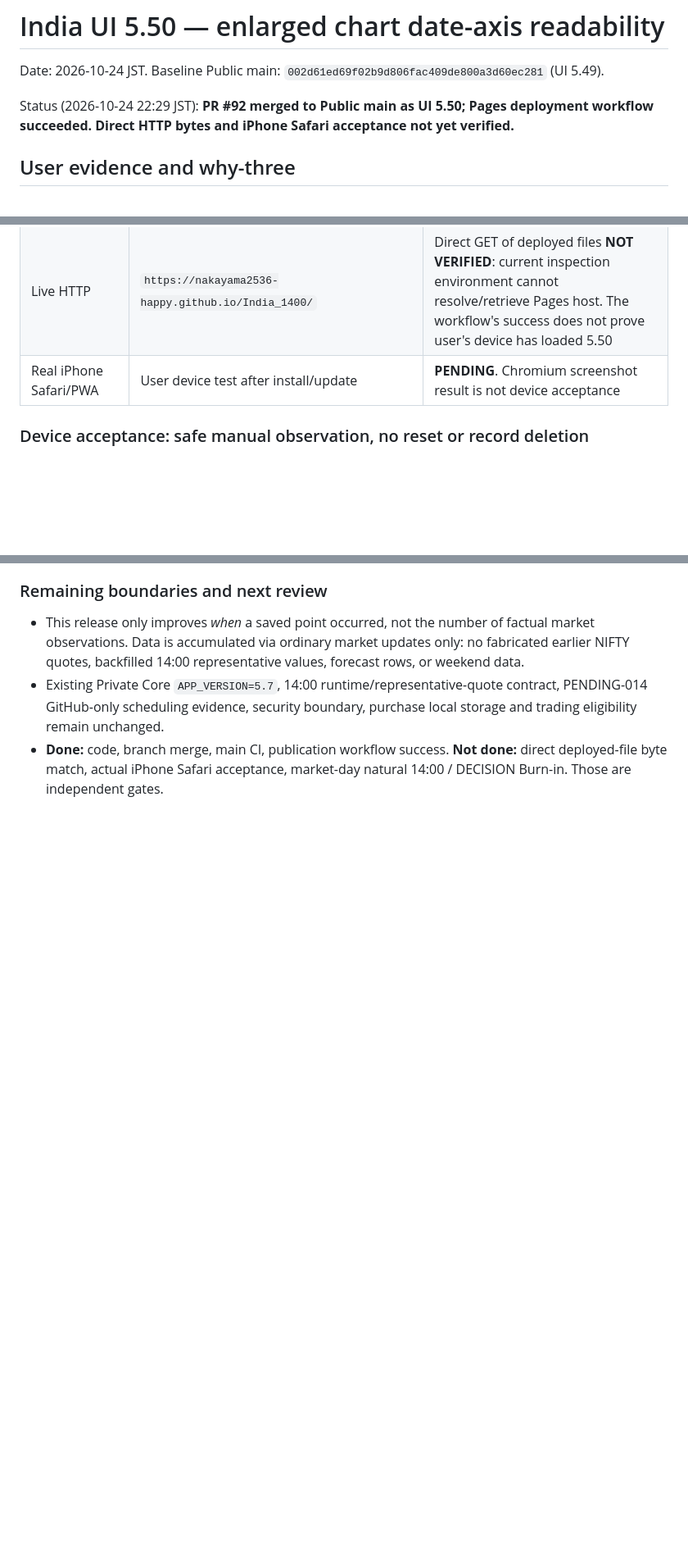
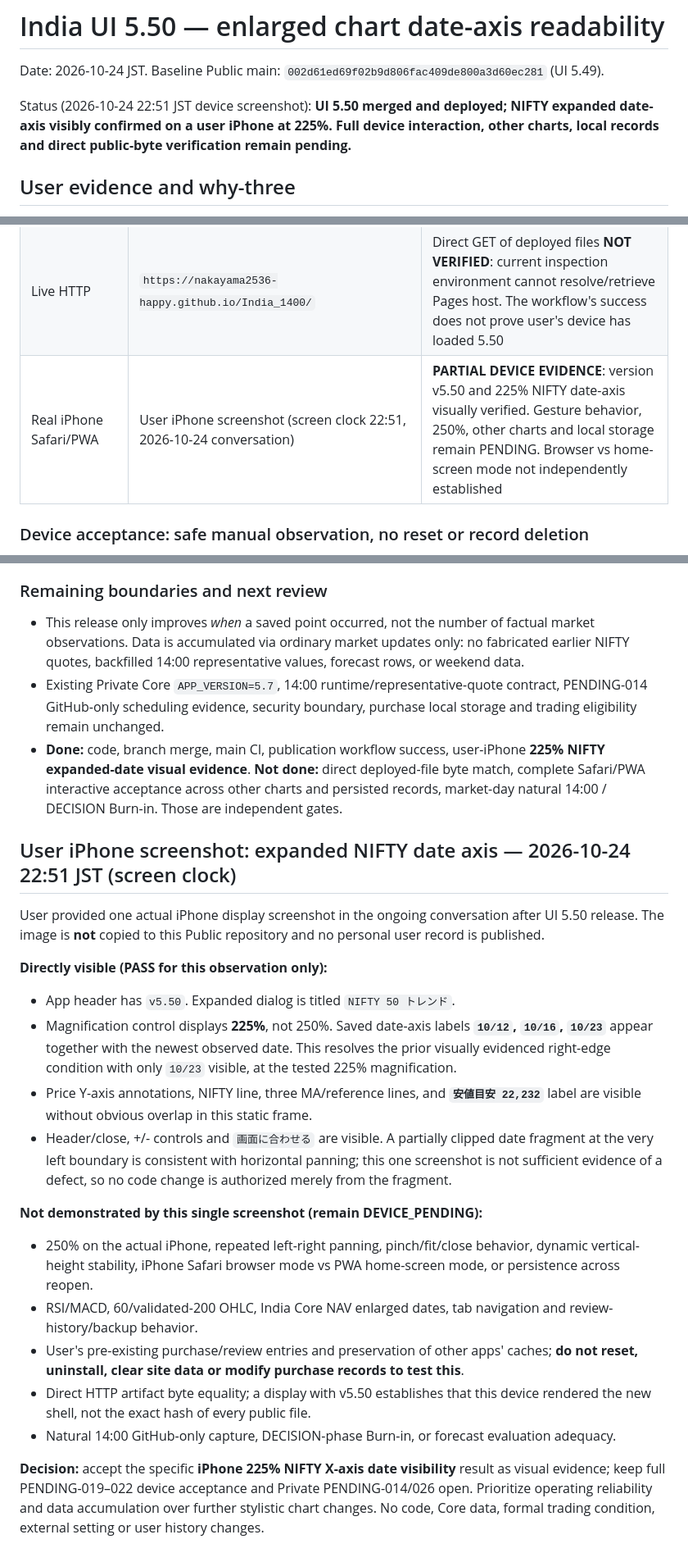
Before and after one commit to nakayama2536-happy/India_1400, a Markdown page: docs/CHART_DATES_IPHONE_U550_20261024.md, 3 parts joined by grey strips. Shown at 82% size. Rendered like a GitHub page; blank space fills up the shorter version.

Commit message:
docs: record partial iPhone UI 5.50 expanded-date acceptance at 225%

```diff
--- a/docs/CHART_DATES_IPHONE_U550_20261024.md
+++ b/docs/CHART_DATES_IPHONE_U550_20261024.md
@@ -2,7 +2,7 @@
 
 Date: 2026-10-24 JST. Baseline Public main: `002d61ed69f02b9d806fac409de800a3d60ec281` (UI 5.49).
 
-Status (2026-10-24 22:29 JST): **PR #92 merged to Public main as UI 5.50; Pages deployment workflow succeeded. Direct HTTP bytes and iPhone Safari acceptance not yet verified.**
+Status (2026-10-24 22:51 JST device screenshot): **UI 5.50 merged and deployed; NIFTY expanded date-axis visibly confirmed on a user iPhone at 225%. Full device interaction, other charts, local records and direct public-byte verification remain pending.**
 
 ## User evidence and why-three
 
@@ -52,7 +52,7 @@ Rollback if rejected: drop the display-only branch/PR; no JSON/purchase history/
 | Publication gate | [Pages run 40098304748](https://github.com/nakayama2536-happy/India_1400/actions/runs/40098304748), same merged head SHA | Pre-deploy public safety, Pages artifact build and Pages deployment all SUCCESS at 22:29 JST |
 | Follow-up manifest | [`0b637ba85bc64f3f1f465c32889732f261fcba8b`](https://github.com/nakayama2536-happy/India_1400/commit/0b637ba85bc64f3f1f465c32889732f261fcba8b) | Only `publication_manifest.json` changed: publication_id and VERSION SHA-256, no UI calculation/purchase data |
 | Live HTTP | `https://nakayama2536-happy.github.io/India_1400/` | Direct GET of deployed files **NOT VERIFIED**: current inspection environment cannot resolve/retrieve Pages host. The workflow's success does not prove user's device has loaded 5.50 |
-| Real iPhone Safari/PWA | User device test after install/update | **PENDING**. Chromium screenshot result is not device acceptance |
+| Real iPhone Safari/PWA | User iPhone screenshot (screen clock 22:51, 2026-10-24 conversation) | **PARTIAL DEVICE EVIDENCE**: version v5.50 and 225% NIFTY date-axis visually verified. Gesture behavior, 250%, other charts and local storage remain PENDING. Browser vs home-screen mode not independently established |
 
 ### Device acceptance: safe manual observation, no reset or record deletion
 
@@ -66,4 +66,23 @@ Rollback if rejected: drop the display-only branch/PR; no JSON/purchase history/
 
 - This release only improves *when* a saved point occurred, not the number of factual market observations. Data is accumulated via ordinary market updates only: no fabricated earlier NIFTY quotes, backfilled 14:00 representative values, forecast rows, or weekend data.
 - Existing Private Core `APP_VERSION=5.7`, 14:00 runtime/representative-quote contract, PENDING-014 GitHub-only scheduling evidence, security boundary, purchase local storage and trading eligibility remain unchanged.
-- **Done:** code, branch merge, main CI, publication workflow success. **Not done:** direct deployed-file byte match, actual iPhone Safari acceptance, market-day natural 14:00 / DECISION Burn-in. Those are independent gates.
+- **Done:** code, branch merge, main CI, publication workflow success, user-iPhone **225% NIFTY expanded-date visual evidence**. **Not done:** direct deployed-file byte match, complete Safari/PWA interactive acceptance across other charts and persisted records, market-day natural 14:00 / DECISION Burn-in. Those are independent gates.
+
+## User iPhone screenshot: expanded NIFTY date axis — 2026-10-24 22:51 JST (screen clock)
+
+User provided one actual iPhone display screenshot in the ongoing conversation after UI 5.50 release. The image is **not** copied to this Public repository and no personal user record is published.
+
+**Directly visible (PASS for this observation only):**
+- App header has `v5.50`. Expanded dialog is titled `NIFTY 50 トレンド`.
+- Magnification control displays **225%**, not 250%. Saved date-axis labels **`10/12`, `10/16`, `10/23`** appear together with the newest observed date. This resolves the prior visually evidenced right-edge condition with only `10/23` visible, at the tested 225% magnification.
+- Price Y-axis annotations, NIFTY line, three MA/reference lines, and **`安値目安 22,232`** label are visible without obvious overlap in this static frame.
+- Header/close, +/- controls and `画面に合わせる` are visible. A partially clipped date fragment at the very left boundary is consistent with horizontal panning; this one screenshot is not sufficient evidence of a defect, so no code change is authorized merely from the fragment.
+
+**Not demonstrated by this single screenshot (remain DEVICE_PENDING):**
+- 250% on the actual iPhone, repeated left-right panning, pinch/fit/close behavior, dynamic vertical-height stability, iPhone Safari browser mode vs PWA home-screen mode, or persistence across reopen.
+- RSI/MACD, 60/validated-200 OHLC, India Core NAV enlarged dates, tab navigation and review-history/backup behavior.
+- User's pre-existing purchase/review entries and preservation of other apps' caches; **do not reset, uninstall, clear site data or modify purchase records to test this**.
+- Direct HTTP artifact byte equality; a display with v5.50 establishes that this device rendered the new shell, not the exact hash of every public file.
+- Natural 14:00 GitHub-only capture, DECISION-phase Burn-in, or forecast evaluation adequacy.
+
+**Decision:** accept the specific **iPhone 225% NIFTY X-axis date visibility** result as visual evidence; keep full PENDING-019–022 device acceptance and Private PENDING-014/026 open. Prioritize operating reliability and data accumulation over further stylistic chart changes. No code, Core data, formal trading condition, external setting or user history changes.
```
